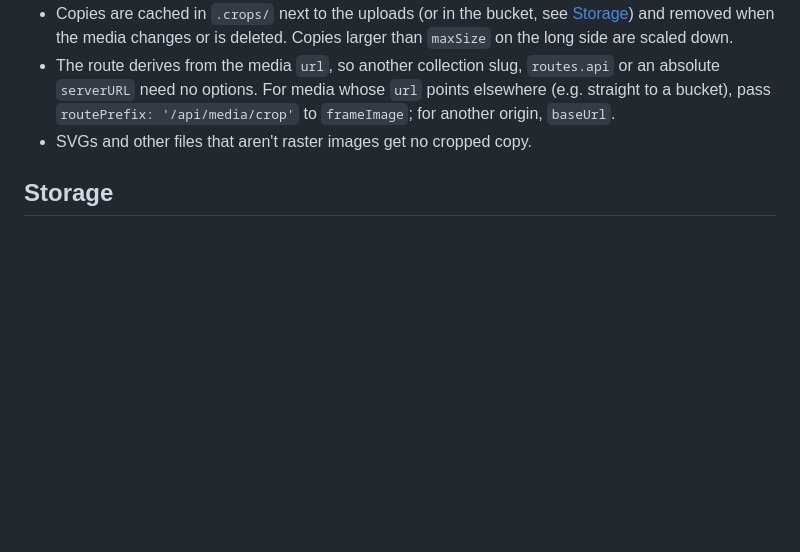
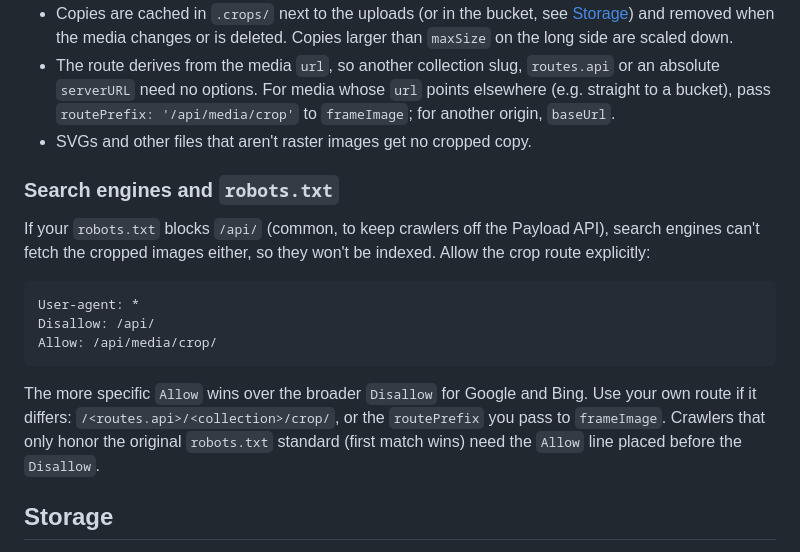
Before and after one commit to wolffc/image-framing, a Markdown page: README.md, the part around the change. GitHub-like rendering; blank space fills up the shorter version.

Commit message:
Document robots.txt Allow rule for the crop endpoint
Co-Authored-By: Claude Sonnet 5.5 <noreply@anthropic.com>

````diff
--- a/README.md
+++ b/README.md
@@ -306,6 +306,18 @@ So `og` images, admin thumbnails and anything else that reads `doc.sizes` show t
 - The route derives from the media `url`, so another collection slug, `routes.api` or an absolute `serverURL` need no options. For media whose `url` points elsewhere (e.g. straight to a bucket), pass `routePrefix: '/api/media/crop'` to `frameImage`; for another origin, `baseUrl`.
 - SVGs and other files that aren't raster images get no cropped copy.
 
+### Search engines and `robots.txt`
+
+If your `robots.txt` blocks `/api/` (common, to keep crawlers off the Payload API), search engines can't fetch the cropped images either, so they won't be indexed. Allow the crop route explicitly:
+
+```
+User-agent: *
+Disallow: /api/
+Allow: /api/media/crop/
+```
+
+The more specific `Allow` wins over the broader `Disallow` for Google and Bing. Use your own route if it differs: `/<routes.api>/<collection>/crop/`, or the `routePrefix` you pass to `frameImage`. Crawlers that only honor the original `robots.txt` standard (first match wins) need the `Allow` line placed before the `Disallow`.
+
 ## Storage
 
 By default the plugin reads originals from, and writes rebuilt sizes and cropped copies (in `.crops/`) to, the collection's `staticDir`.
````
